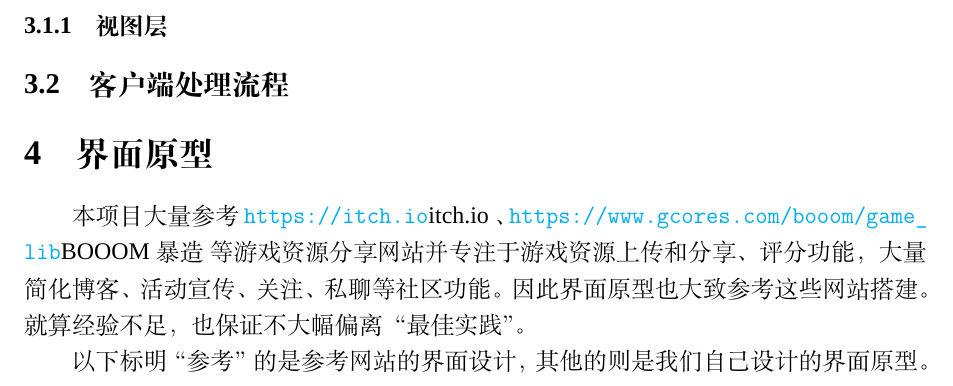
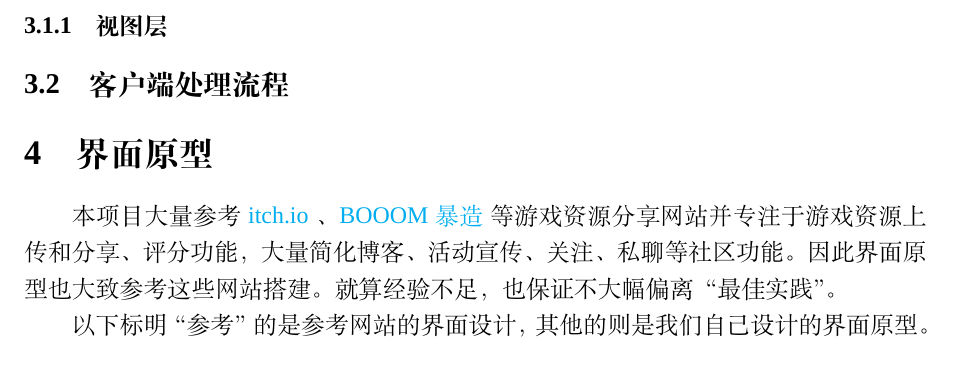
Before and after one commit to Winfred666/h5game_platform, a LaTeX document (reports/overall_design/[SE]1_总体设计报告.tex): part of page 4 of 7, cut so that both start at the same text. Compiled offline with XeLaTeX; a missing font is replaced by an installed copy or a similar font.

Commit message:
add to 总体设计报告

```diff
--- a/reports/overall_design/[SE]1_总体设计报告.tex
+++ b/reports/overall_design/[SE]1_总体设计报告.tex
@@ -186,7 +186,7 @@
 
 \section{界面原型}
 
-本项目大量参考 \url{https://itch.io}{itch.io} 、\url{https://www.gcores.com/booom/game_lib}{BOOOM暴造} 等游戏资源分享网站
+本项目大量参考 \href{https://itch.io}{itch.io} 、\href{https://www.gcores.com/booom/game_lib}{BOOOM暴造} 等游戏资源分享网站
 并专注于游戏资源上传和分享、评分功能，大量简化博客、活动宣传、关注、私聊等社区功能。因此界面原型也大致参考这些网站搭建。就算经验不足，也保证不大幅偏离 “最佳实践”。
 
 以下标明 “参考” 的是参考网站的界面设计，其他的则是我们自己设计的界面原型。
```
Also changed, not shown: reports/overall_design/[SE]1_总体设计报告.pdf.
